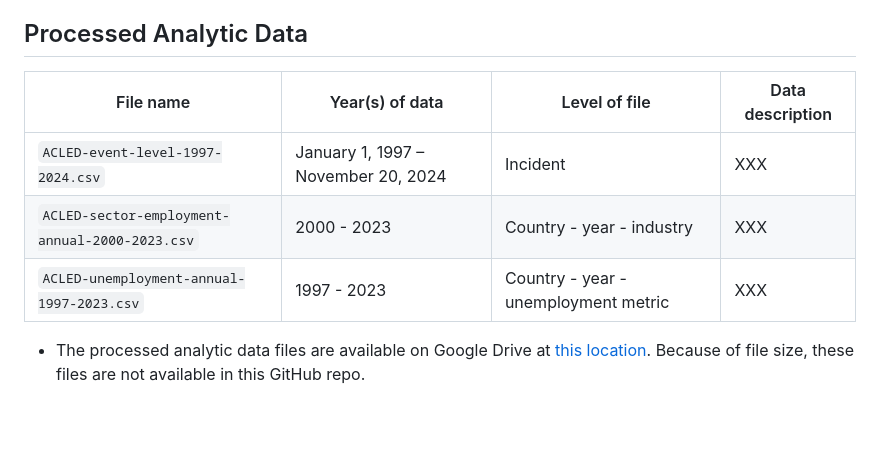
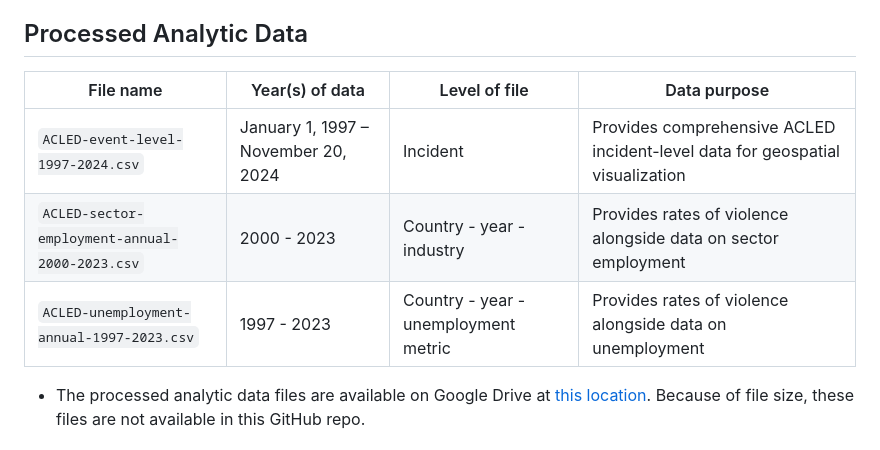
Before and after one commit to mariabartlett/data-viz-employment-final-project, a Markdown page: README.md, the part around the change. Drawn GitHub-style; blank space fills up the shorter version.

Commit message:
docs: expand readme

```diff
--- a/README.md
+++ b/README.md
@@ -25,11 +25,11 @@ Our study seeks to descriptively analyze the relationship between violence and e
 
 ## Processed Analytic Data
 
-| File name | Year(s) of data  | Level of file  | Data description |
+| File name | Year(s) of data  | Level of file  | Data purpose |
 | ------- | --- | --- | --- |
-| `ACLED-event-level-1997-2024.csv` | January 1, 1997 – November 20, 2024 | Incident | XXX
-| `ACLED-sector-employment-annual-2000-2023.csv` | 2000 - 2023 | Country - year - industry | XXX
-| `ACLED-unemployment-annual-1997-2023.csv` | 1997 - 2023 | Country - year - unemployment metric | XXX
+| `ACLED-event-level-1997-2024.csv` | January 1, 1997 – November 20, 2024 | Incident | Provides comprehensive ACLED incident-level data for geospatial visualization
+| `ACLED-sector-employment-annual-2000-2023.csv` | 2000 - 2023 | Country - year - industry | Provides rates of violence alongside data on sector employment
+| `ACLED-unemployment-annual-1997-2023.csv` | 1997 - 2023 | Country - year - unemployment metric | Provides rates of violence alongside data on unemployment
 
 * The processed analytic data files are available on Google Drive at [this location](https://drive.google.com/drive/folders/17mzLDUja00r7Ne5ycm5DB1MZFcrWuuEd). Because of file size, these files are not available in this GitHub repo.
 
```
